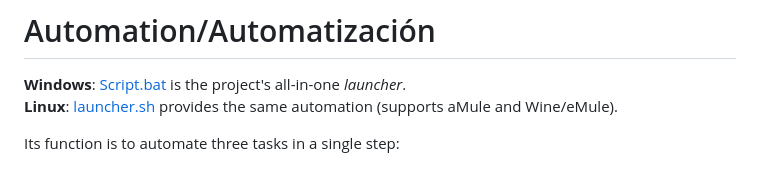
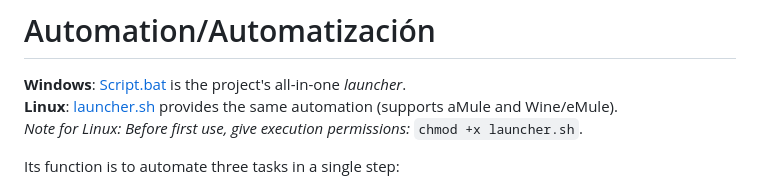
Before and after one commit to floatingbit23/KadGlobe, a Markdown page: README.md, the part around the change. Rendered like a GitHub page.

```diff
--- a/README.md
+++ b/README.md
@@ -179,6 +179,7 @@ _Por lo tanto, mientras que las estadísticas de tráfico y el estado de UDP sí
 
 **Windows**: [Script.bat](https://github.com/floatingbit23/KadGlobe/blob/main/Script.bat) is the project's all-in-one _launcher_.
 **Linux**: [launcher.sh](https://github.com/floatingbit23/KadGlobe/blob/main/launcher.sh) provides the same automation (supports aMule and Wine/eMule).
+_Note for Linux: Before first use, give execution permissions:_ `chmod +x launcher.sh`.
 
 Its function is to automate three tasks in a single step:
 
```
